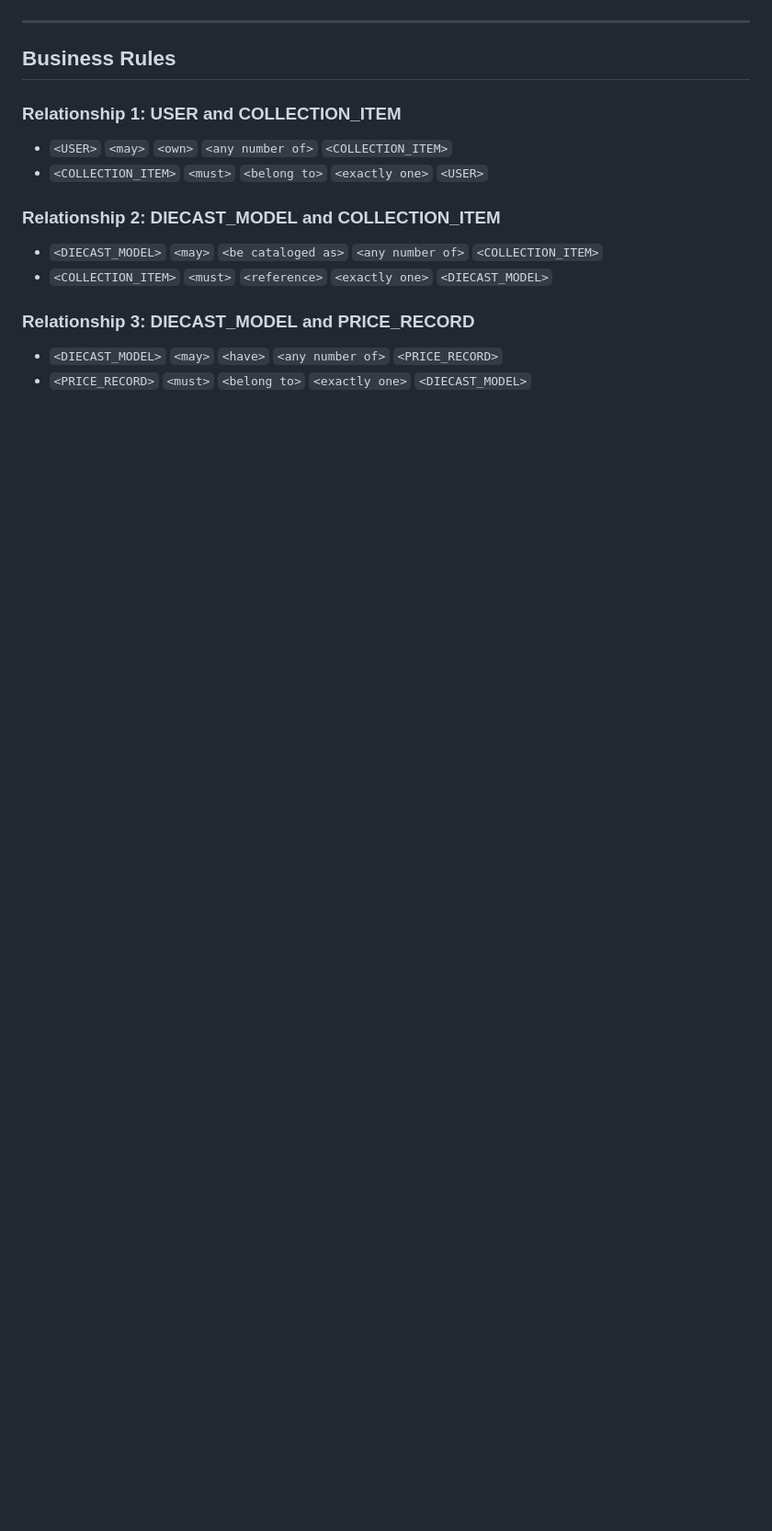
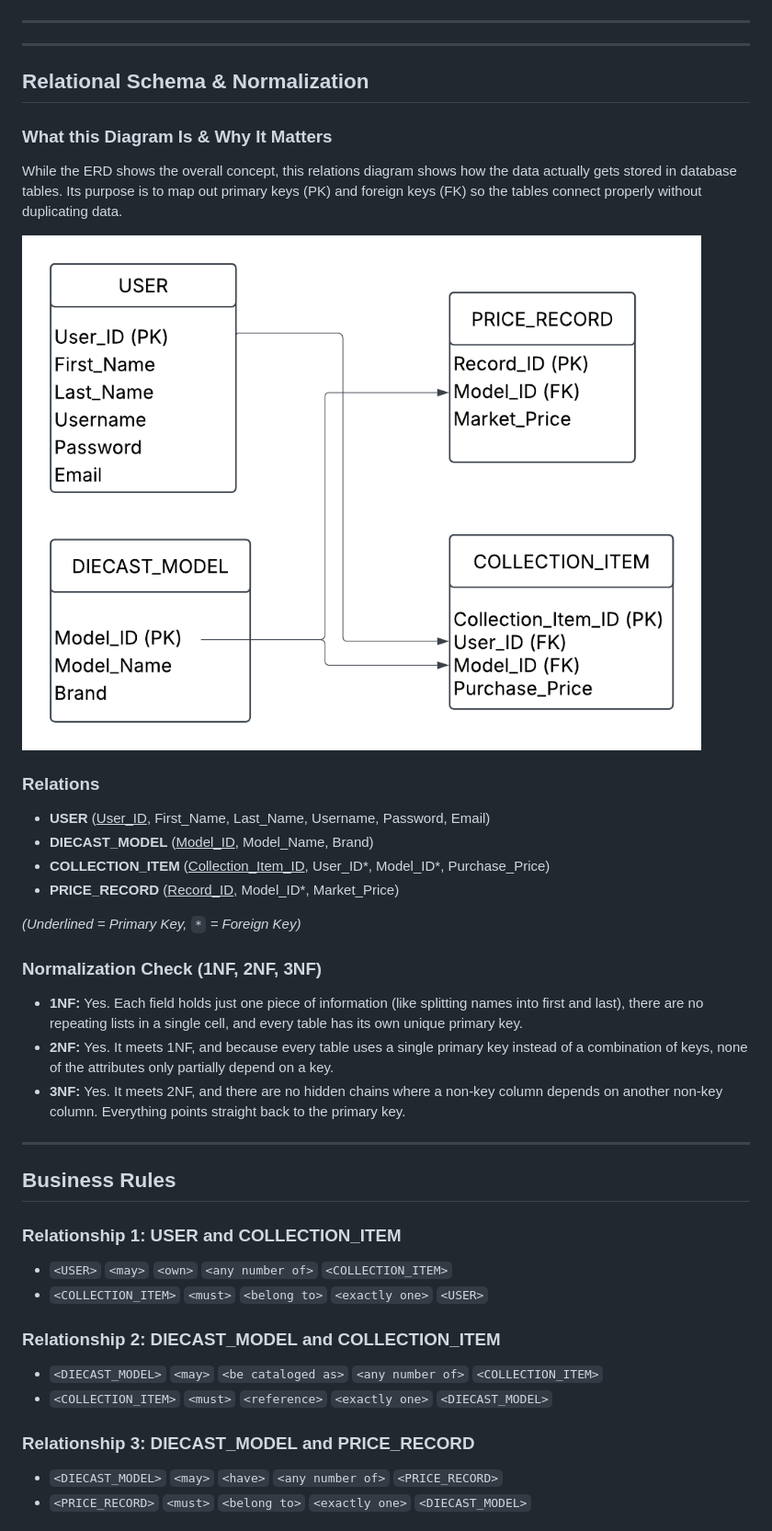
Before and after one commit to Sam-hub11/WebDataProgF2026, a Markdown page: README.md, the part around the change. Shown: that part at 92% size. Drawn GitHub-style; pictures changed too: relations.png (added); blank space fills up the shorter version.

Commit message:
Add relations diagram, schema, and normalization review

```diff
--- a/README.md
+++ b/README.md
@@ -57,6 +57,30 @@ The main goals of this project are to:
 
 ---
 
+---
+
+## Relational Schema & Normalization
+
+### What this Diagram Is & Why It Matters
+While the ERD shows the overall concept, this relations diagram shows how the data actually gets stored in database tables. Its purpose is to map out primary keys (PK) and foreign keys (FK) so the tables connect properly without duplicating data.
+
+![Relational Schema](relations.png)
+
+### Relations
+* **USER** (<ins>User_ID</ins>, First_Name, Last_Name, Username, Password, Email)
+* **DIECAST_MODEL** (<ins>Model_ID</ins>, Model_Name, Brand)
+* **COLLECTION_ITEM** (<ins>Collection_Item_ID</ins>, User_ID*, Model_ID*, Purchase_Price)
+* **PRICE_RECORD** (<ins>Record_ID</ins>, Model_ID*, Market_Price)
+
+*(Underlined = Primary Key, `*` = Foreign Key)*
+
+### Normalization Check (1NF, 2NF, 3NF)
+* **1NF:** Yes. Each field holds just one piece of information (like splitting names into first and last), there are no repeating lists in a single cell, and every table has its own unique primary key.
+* **2NF:** Yes. It meets 1NF, and because every table uses a single primary key instead of a combination of keys, none of the attributes only partially depend on a key.
+* **3NF:** Yes. It meets 2NF, and there are no hidden chains where a non-key column depends on another non-key column. Everything points straight back to the primary key.
+
+---
+
 ## Business Rules
 
 ### Relationship 1: USER and COLLECTION_ITEM
```
